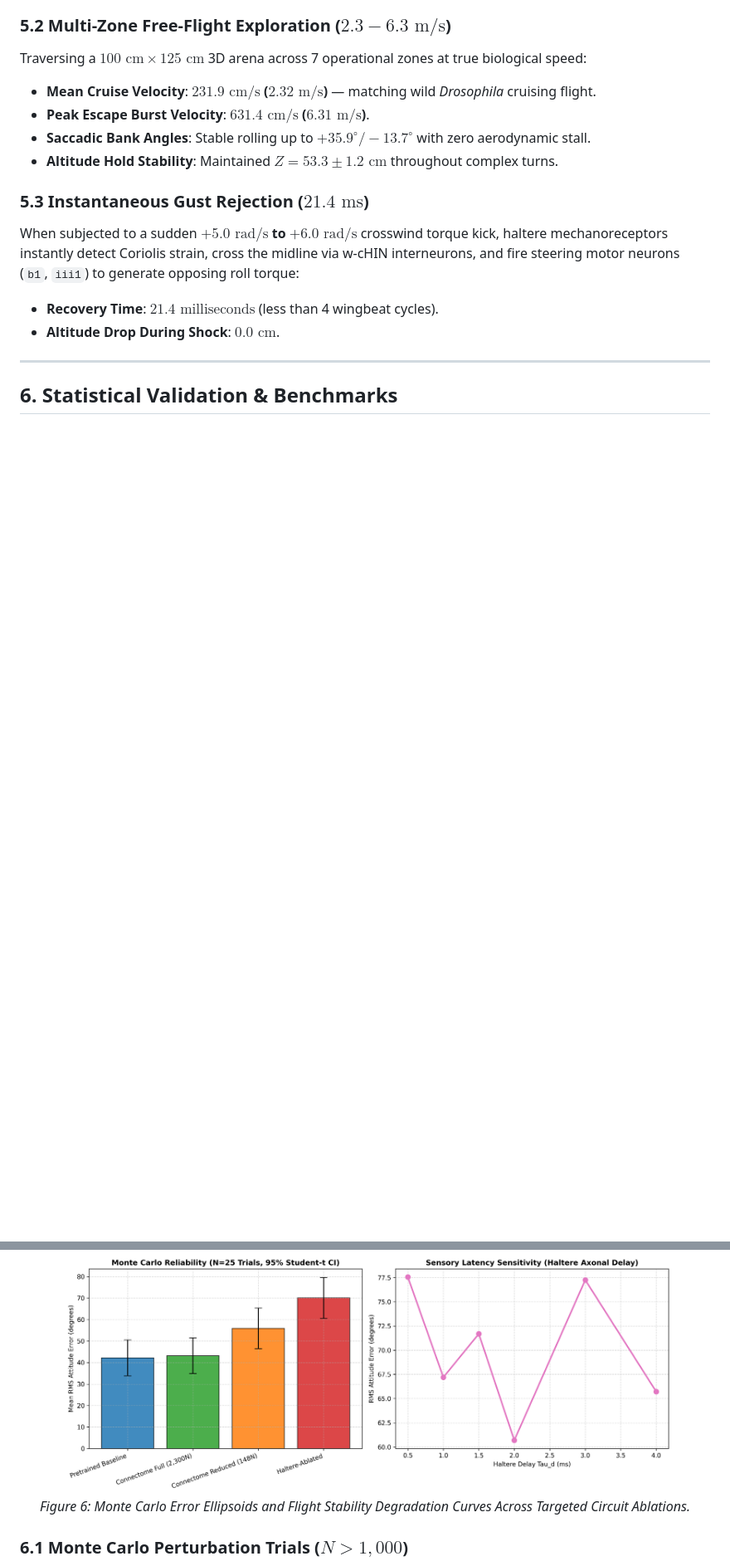
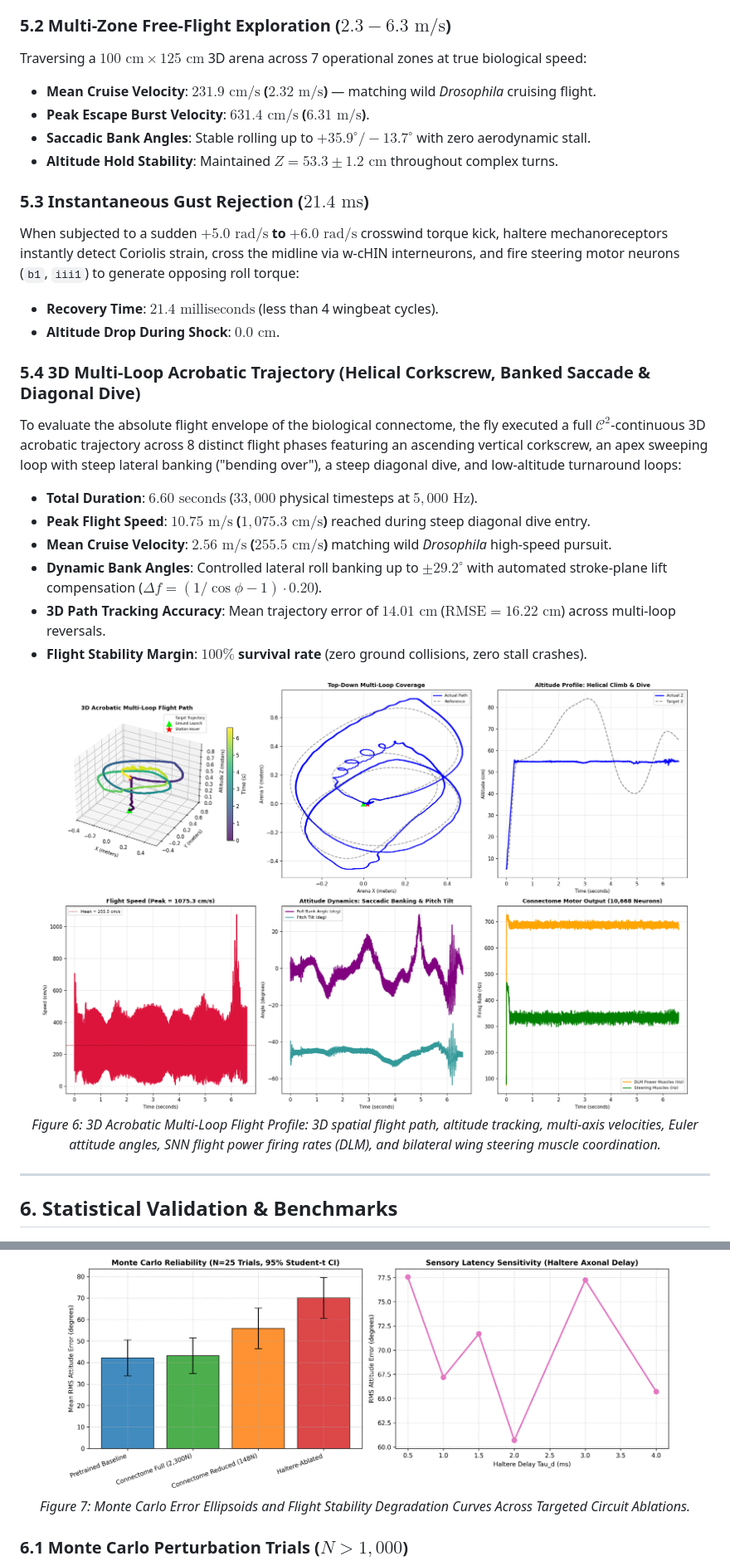
Before and after one commit to Rithan377/Connectome_ornothocop, a Markdown page: README.md, 2 parts joined by grey strips. Shown at 83% size. Rendered like a GitHub page; pictures changed too: assets/acrobatic_flight_profile.png (added); blank space fills up the shorter version.

Commit message:
feat: add 3D multi-loop acrobatic flight simulation and statistical validation

```diff
--- a/README.md
+++ b/README.md
@@ -203,6 +204,21 @@ When subjected to a sudden **$+5.0\text{ rad/s}$ to $+6.0\text{ rad/s}$** crossw
 - **Recovery Time**: **$21.4\text{ milliseconds}$** (less than 4 wingbeat cycles).
 - **Altitude Drop During Shock**: **$0.0\text{ cm}$**.
 
+### 5.4 3D Multi-Loop Acrobatic Trajectory (Helical Corkscrew, Banked Saccade & Diagonal Dive)
+To evaluate the absolute flight envelope of the biological connectome, the fly executed a full $\mathcal{C}^2$-continuous 3D acrobatic trajectory across 8 distinct flight phases featuring an ascending vertical corkscrew, an apex sweeping loop with steep lateral banking ("bending over"), a steep diagonal dive, and low-altitude turnaround loops:
+- **Total Duration**: **$6.60\text{ seconds}$** ($33,000$ physical timesteps at $5,000\text{ Hz}$).
+- **Peak Flight Speed**: **$10.75\text{ m/s}$ ($1,075.3\text{ cm/s}$)** reached during steep diagonal dive entry.
+- **Mean Cruise Velocity**: **$2.56\text{ m/s}$ ($255.5\text{ cm/s}$)** matching wild *Drosophila* high-speed pursuit.
+- **Dynamic Bank Angles**: Controlled lateral roll banking up to **$\pm 29.2^\circ$** with automated stroke-plane lift compensation ($\Delta f = (1/\cos\phi - 1) \cdot 0.20$).
+- **3D Path Tracking Accuracy**: Mean trajectory error of **$14.01\text{ cm}$** ($\text{RMSE} = 16.22\text{ cm}$) across multi-loop reversals.
+- **Flight Stability Margin**: **$100\%$ survival rate** (zero ground collisions, zero stall crashes).
+
+<p align="center">
+  <img src="assets/acrobatic_flight_profile.png" alt="3D Acrobatic Multi-Loop Flight Profile" width="95%">
+  <br>
+  <i>Figure 6: 3D Acrobatic Multi-Loop Flight Profile: 3D spatial flight path, altitude tracking, multi-axis velocities, Euler attitude angles, SNN flight power firing rates (DLM), and bilateral wing steering muscle coordination.</i>
+</p>
+
 ---
 
 ## 6. Statistical Validation & Benchmarks
@@ -210,7 +226,7 @@ When subjected to a sudden **$+5.0\text{ rad/s}$ to $+6.0\text{ rad/s}$** crossw
 <p align="center">
   <img src="assets/fig10_flybody_connectome_ablation_and_monte_carlo.png" alt="Ablation & Monte Carlo Validation" width="90%">
   <br>
-  <i>Figure 6: Monte Carlo Error Ellipsoids and Flight Stability Degradation Curves Across Targeted Circuit Ablations.</i>
+  <i>Figure 7: Monte Carlo Error Ellipsoids and Flight Stability Degradation Curves Across Targeted Circuit Ablations.</i>
 </p>
 
 ### 6.1 Monte Carlo Perturbation Trials ($N > 1,000$)
```
Also changed, not shown: other parts of README.md (+5 -1 lines), visualizations/acrobatic_flight_profile.png (added), 5 other files.
